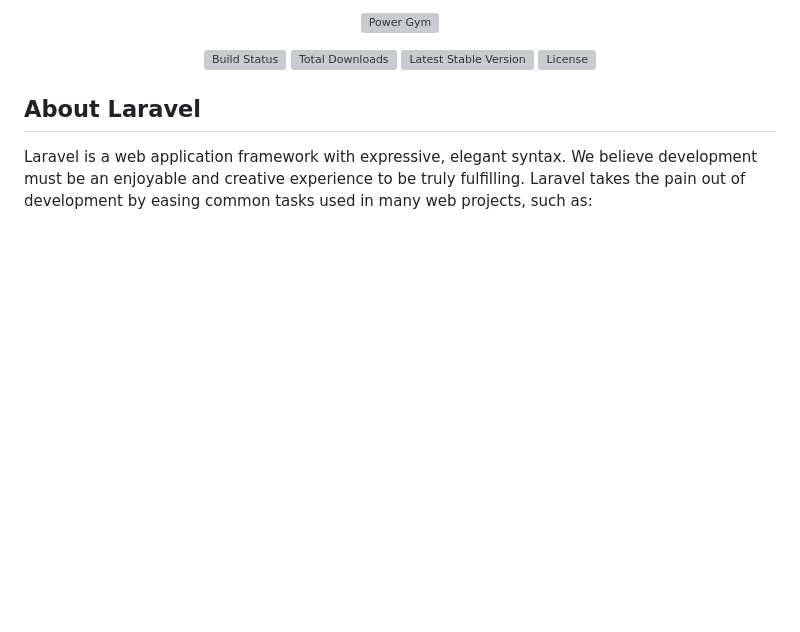
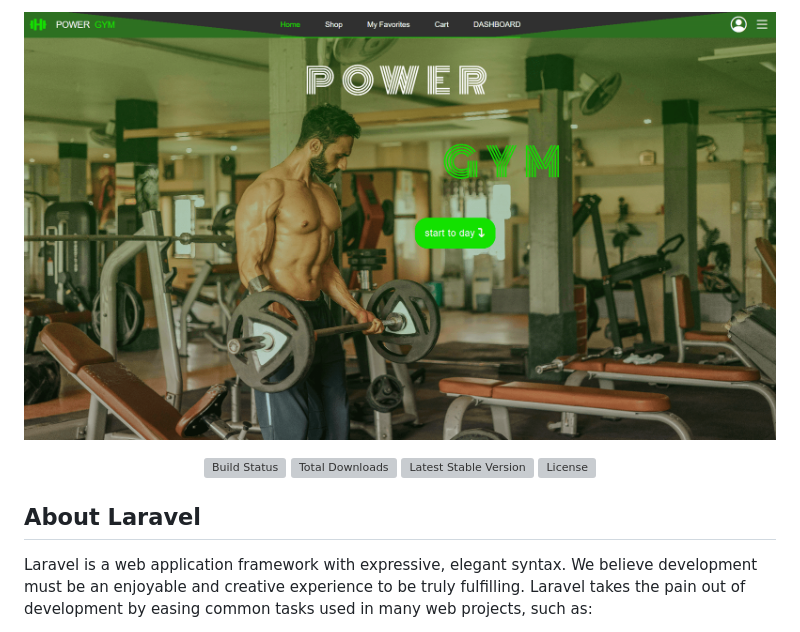
Before and after one commit to 0MOHAMED0S/PowerGym, a Markdown page: README.md, the part around the change. GitHub-like rendering; blank space fills up the shorter version; grey boxes are pictures that could not be loaded.

```diff
--- a/README.md
+++ b/README.md
@@ -1,5 +1,5 @@
 <p align="center"><a href="https://laravel.com" target="_blank">
-    <img src="./imgs/Screenshot 2024-05-25 144025.png" width="400" alt="Power Gym">
+    <img src="./imgs/power.png" width="1000" alt="Power Gym">
 </a></p>
 
 <p align="center">
```
